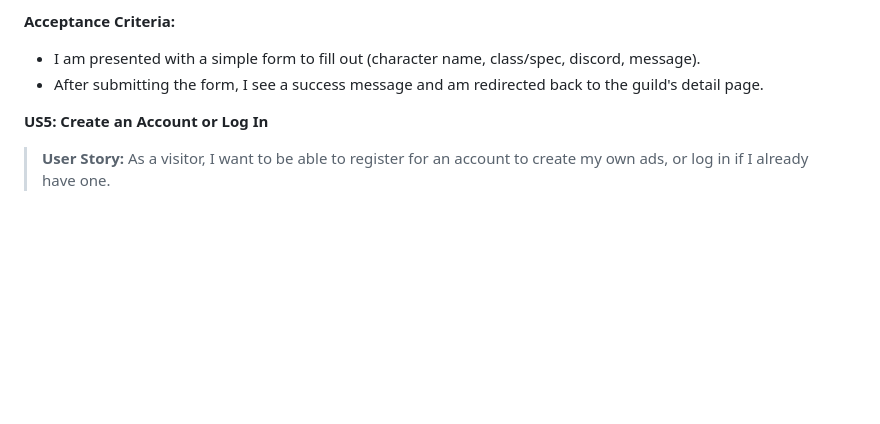
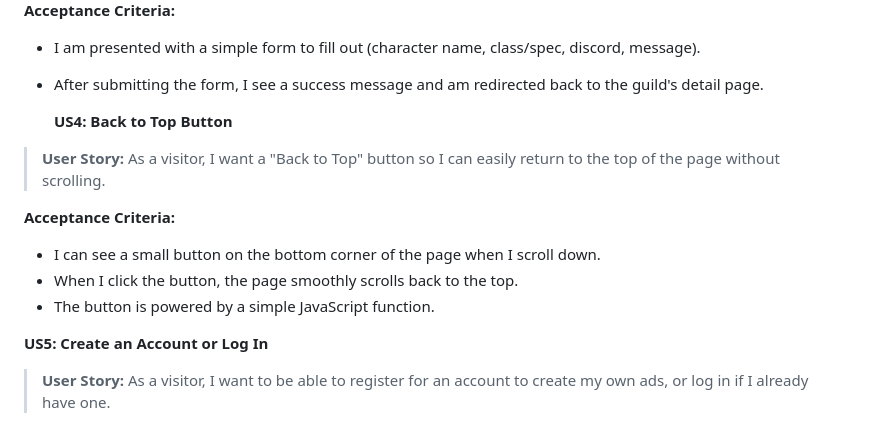
Before and after one commit to mathiase4/wow-guild-recruitment, a Markdown page: README.md, the part around the change. Rendered like a GitHub page; blank space fills up the shorter version.

```diff
--- a/README.md
+++ b/README.md
@@ -49,6 +49,15 @@ have talked about for years.
 **Acceptance Criteria:**
 - I am presented with a simple form to fill out (character name, class/spec, discord, message).
 - After submitting the form, I see a success message and am redirected back to the guild's detail page.
+
+  **US4: Back to Top Button**
+> **User Story:** As a visitor, I want a "Back to Top" button so I can easily return to the top of the page without scrolling.
+
+**Acceptance Criteria:**
+- I can see a small button on the bottom corner of the page when I scroll down.
+- When I click the button, the page smoothly scrolls back to the top.
+- The button is powered by a simple JavaScript function.
+
 
 
 **US5: Create an Account or Log In**
```
